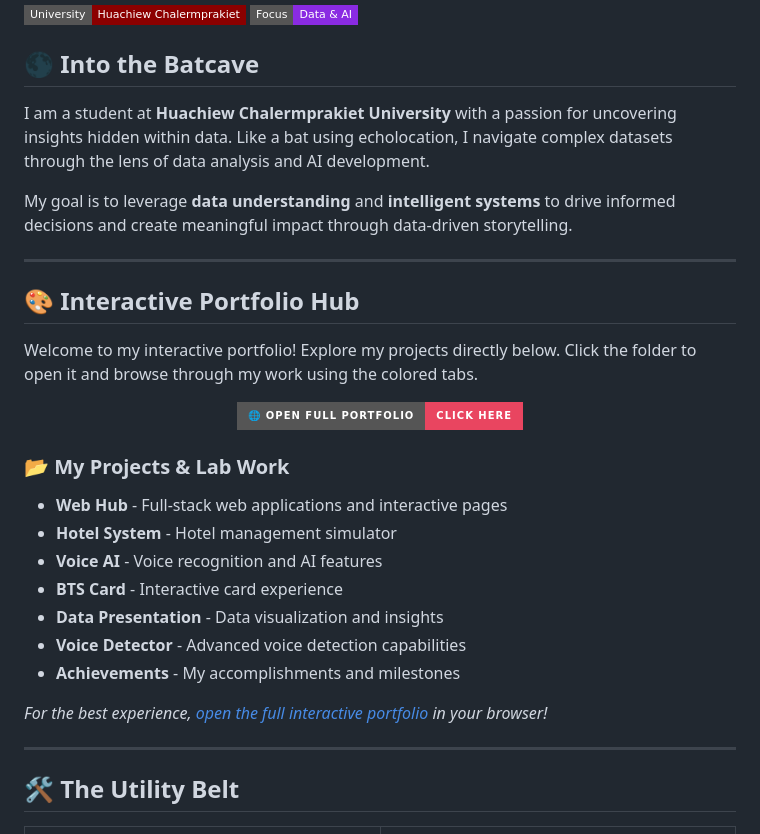
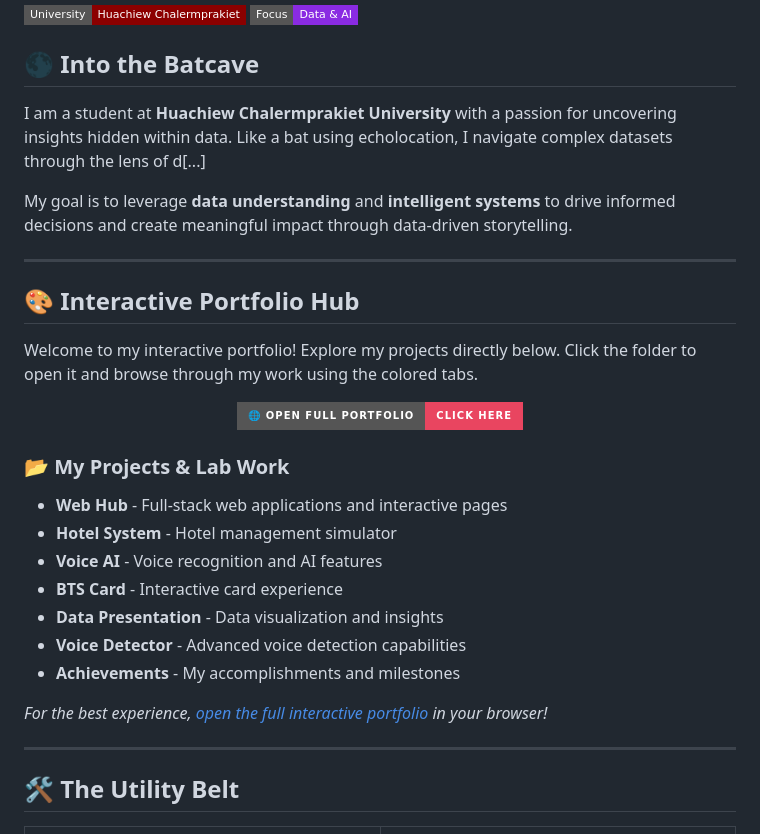
Before and after one commit to MaryIsBat/MaryIsBat, a Markdown page: README.md, the part around one of its changes. Drawn GitHub-style; badges without logos.

```diff
--- a/README.md
+++ b/README.md
@@ -16,7 +16,7 @@
 </div>
 
 ## 🌑 Into the Batcave
-I am a student at **Huachiew Chalermprakiet University** with a passion for uncovering insights hidden within data. Like a bat using echolocation, I navigate complex datasets through the lens of data analysis and AI development.
+I am a student at **Huachiew Chalermprakiet University** with a passion for uncovering insights hidden within data. Like a bat using echolocation, I navigate complex datasets through the lens of d[...]
 
 My goal is to leverage **data understanding** and **intelligent systems** to drive informed decisions and create meaningful impact through data-driven storytelling.
 
```
Also changed, not shown: other parts of README.md (+3 -3 lines).
